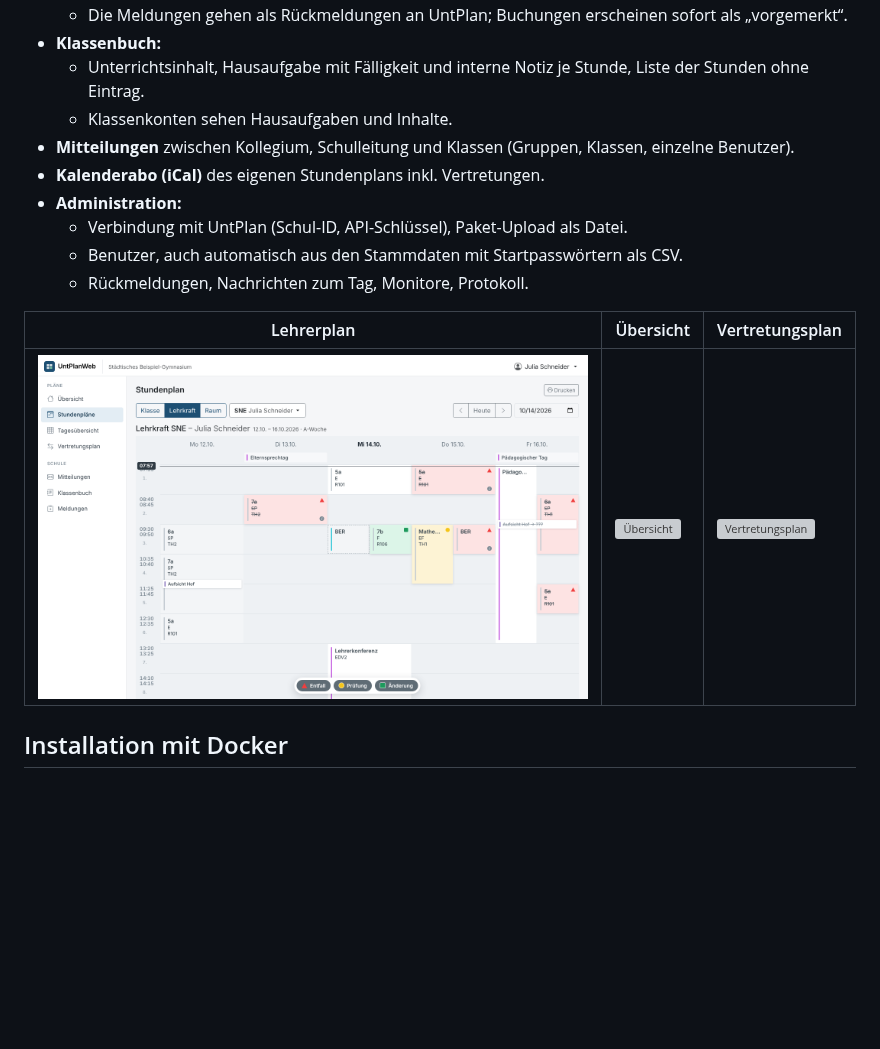
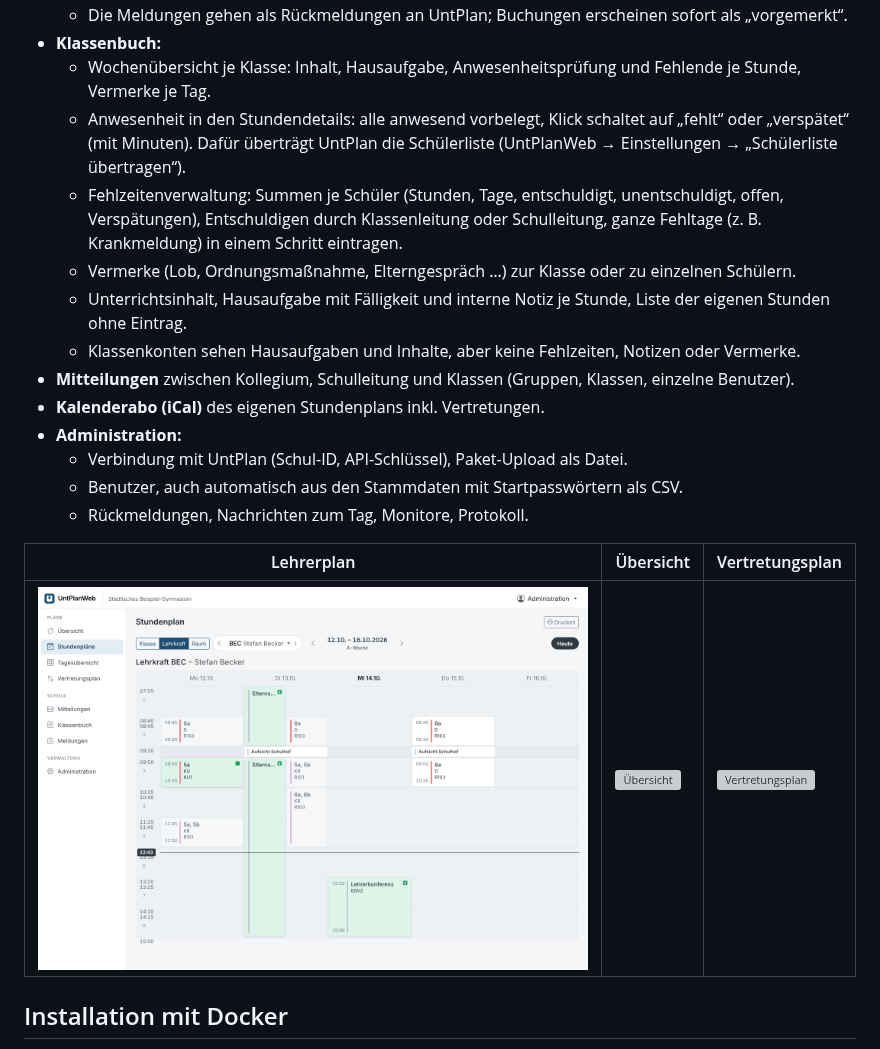
Before and after one commit to florians25/UntPlan, a Markdown page: web/README.md, the part around one of its changes. Drawn GitHub-style; pictures changed too: web/docs/bilder/lehrerplan.png; blank space fills up the shorter version; grey boxes are pictures that could not be loaded.

```diff
--- a/web/README.md
+++ b/web/README.md
@@ -27,7 +33,13 @@ UntPlan beim nächsten Datenaustausch ab.
   - Die Meldungen gehen als Rückmeldungen an UntPlan; Buchungen erscheinen sofort als „vorgemerkt“.
 - **Klassenbuch:**
-  - Unterrichtsinhalt, Hausaufgabe mit Fälligkeit und interne Notiz je Stunde, Liste der Stunden ohne Eintrag.
-  - Klassenkonten sehen Hausaufgaben und Inhalte.
+  - Wochenübersicht je Klasse: Inhalt, Hausaufgabe, Anwesenheitsprüfung und Fehlende je Stunde, Vermerke je Tag.
+  - Anwesenheit in den Stundendetails: alle anwesend vorbelegt, Klick schaltet auf „fehlt“ oder „verspätet“ (mit Minuten).
+    Dafür überträgt UntPlan die Schülerliste (UntPlanWeb → Einstellungen → „Schülerliste übertragen“).
+  - Fehlzeitenverwaltung: Summen je Schüler (Stunden, Tage, entschuldigt, unentschuldigt, offen, Verspätungen),
+    Entschuldigen durch Klassenleitung oder Schulleitung, ganze Fehltage (z. B. Krankmeldung) in einem Schritt eintragen.
+  - Vermerke (Lob, Ordnungsmaßnahme, Elterngespräch …) zur Klasse oder zu einzelnen Schülern.
+  - Unterrichtsinhalt, Hausaufgabe mit Fälligkeit und interne Notiz je Stunde, Liste der eigenen Stunden ohne Eintrag.
+  - Klassenkonten sehen Hausaufgaben und Inhalte, aber keine Fehlzeiten, Notizen oder Vermerke.
 - **Mitteilungen** zwischen Kollegium, Schulleitung und Klassen (Gruppen, Klassen, einzelne Benutzer).
 - **Kalenderabo (iCal)** des eigenen Stundenplans inkl. Vertretungen.
 - **Administration:**
```
Also changed, not shown: other parts of web/README.md (+10 -4 lines), web/docs/bilder/stundenplan.png, 3 other files.
